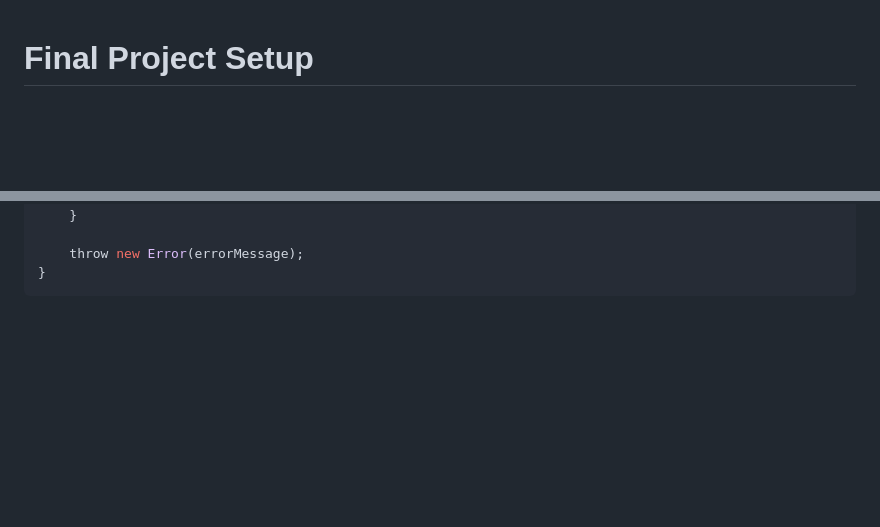
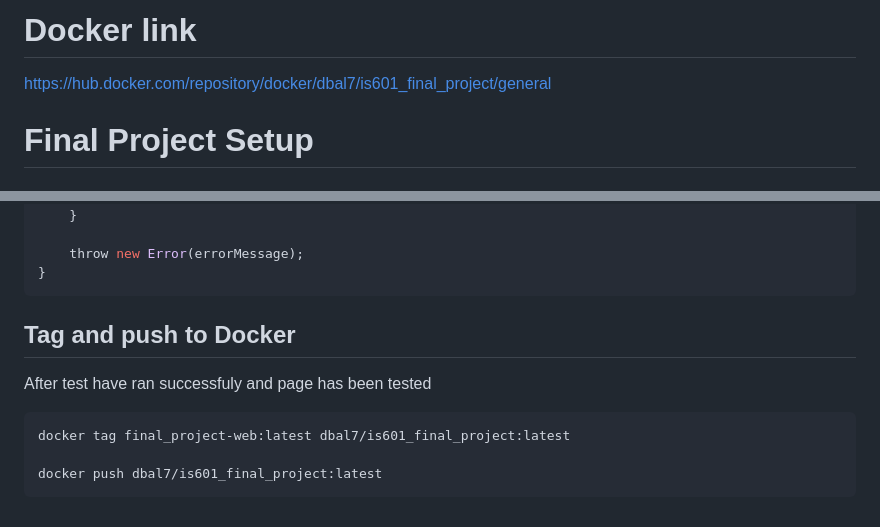
Before and after one commit to dbalicky/IS601_final_project, a Markdown page: README.md, 2 parts joined by grey strips. Rendered like a GitHub page; blank space fills up the shorter version.

Commit message:
final commit - README updated

````diff
--- a/README.md
+++ b/README.md
@@ -1,3 +1,6 @@
+# Docker link
+https://hub.docker.com/repository/docker/dbal7/is601_final_project/general
+
 # Final Project Setup
 
 ## Creating directory
@@ -865,3 +868,13 @@ if (!response.ok) {
     throw new Error(errorMessage);
 }
 ```
+
+## Tag and push to Docker
+
+After test have ran successfuly and page has been tested
+
+```bash
+docker tag final_project-web:latest dbal7/is601_final_project:latest
+
+docker push dbal7/is601_final_project:latest
+```
````
